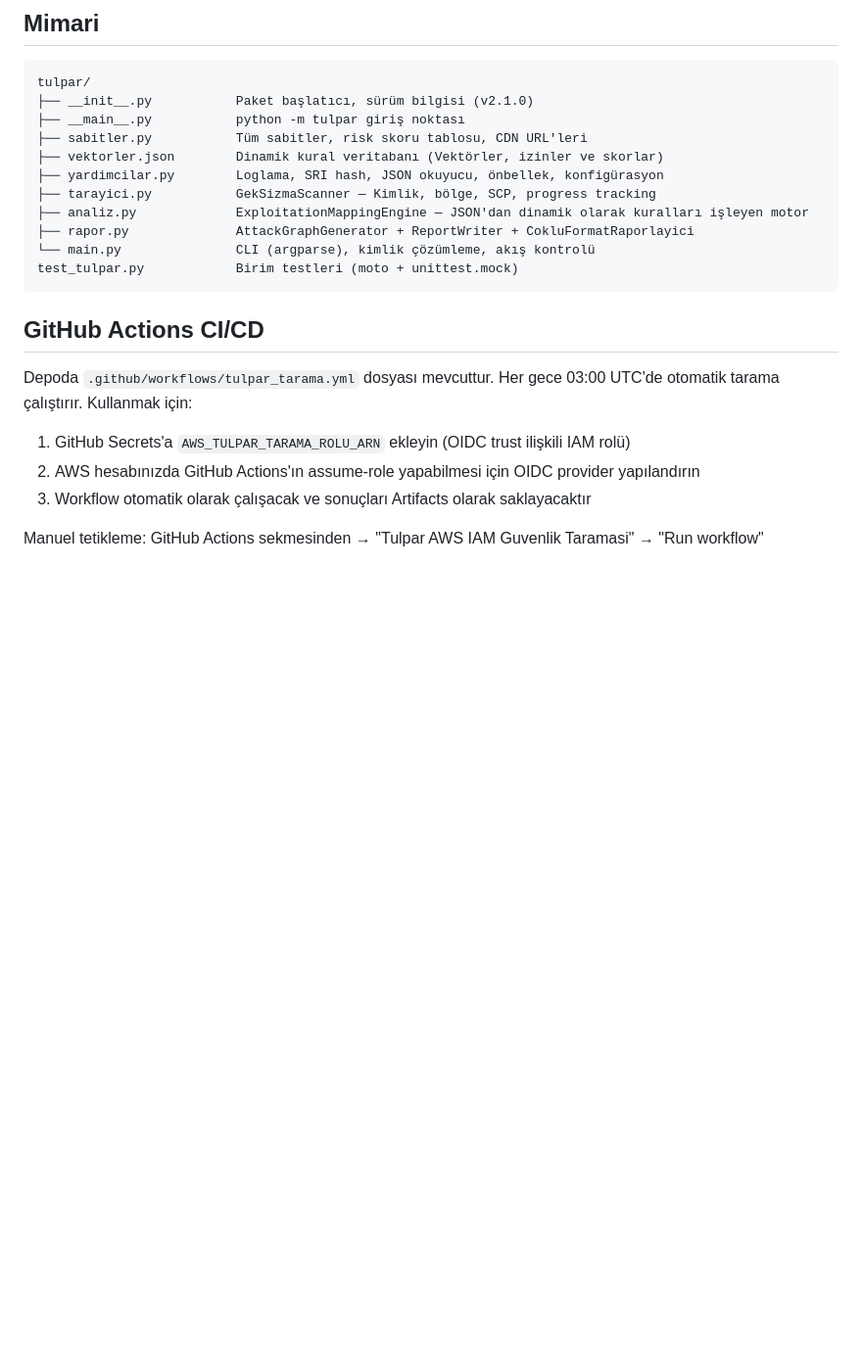
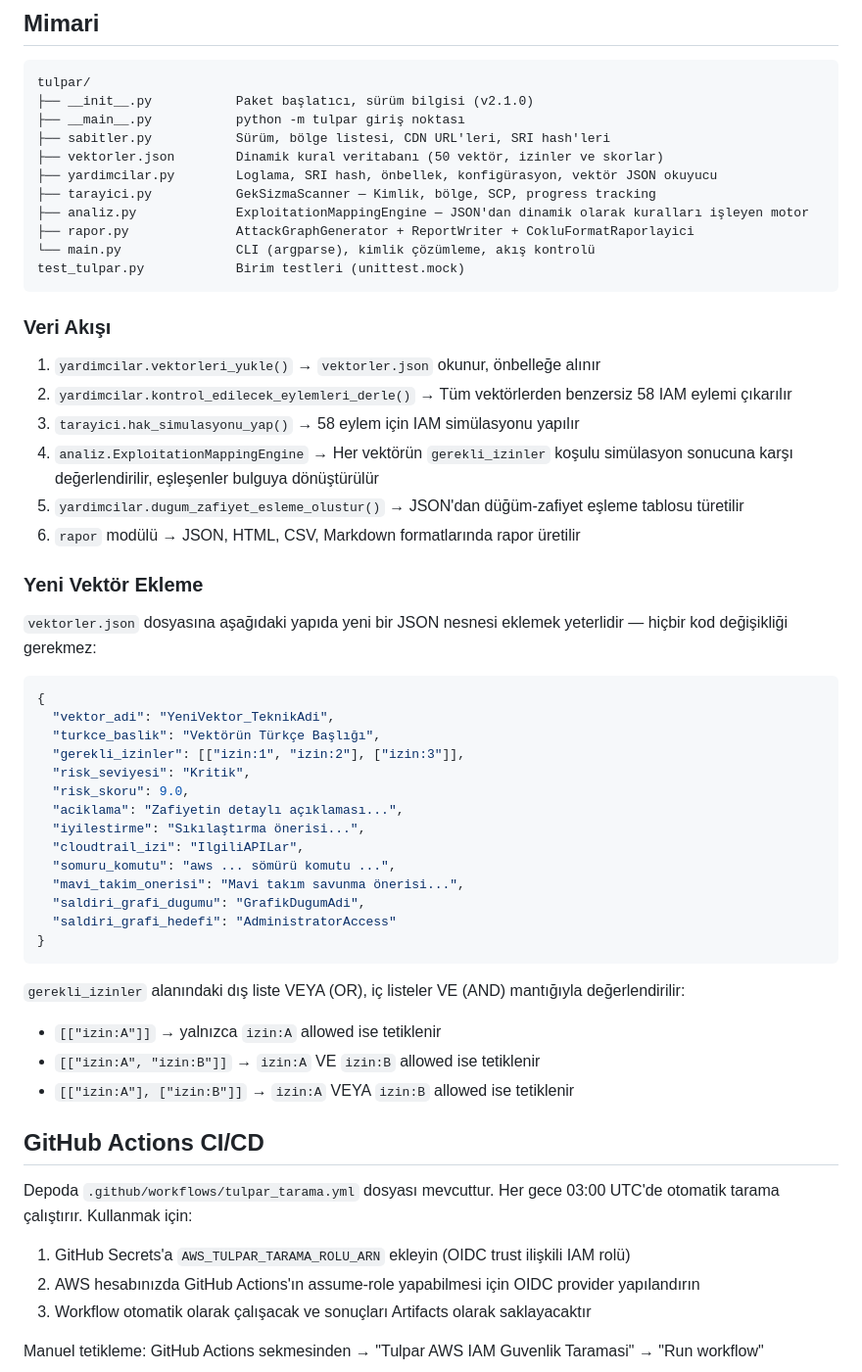
Before and after one commit to mecik-arda/Tulpar-Framework, a Markdown page: README.md, the part around one of its changes. Shown at 98% size. Rendered like a GitHub page; blank space fills up the shorter version.

````diff
--- a/README.md
+++ b/README.md
@@ -205,15 +258,50 @@ python -m tulpar \
 tulpar/
 ├── __init__.py           Paket başlatıcı, sürüm bilgisi (v2.1.0)
 ├── __main__.py           python -m tulpar giriş noktası
-├── sabitler.py           Tüm sabitler, risk skoru tablosu, CDN URL'leri
-├── vektorler.json        Dinamik kural veritabanı (Vektörler, izinler ve skorlar)
-├── yardimcilar.py        Loglama, SRI hash, JSON okuyucu, önbellek, konfigürasyon
+├── sabitler.py           Sürüm, bölge listesi, CDN URL'leri, SRI hash'leri
+├── vektorler.json        Dinamik kural veritabanı (50 vektör, izinler ve skorlar)
+├── yardimcilar.py        Loglama, SRI hash, önbellek, konfigürasyon, vektör JSON okuyucu
 ├── tarayici.py           GekSizmaScanner — Kimlik, bölge, SCP, progress tracking
 ├── analiz.py             ExploitationMappingEngine — JSON'dan dinamik olarak kuralları işleyen motor
 ├── rapor.py              AttackGraphGenerator + ReportWriter + CokluFormatRaporlayici
 └── main.py               CLI (argparse), kimlik çözümleme, akış kontrolü
-test_tulpar.py            Birim testleri (moto + unittest.mock)
+test_tulpar.py            Birim testleri (unittest.mock)
 ```
+
+### Veri Akışı
+
+1. `yardimcilar.vektorleri_yukle()` → `vektorler.json` okunur, önbelleğe alınır
+2. `yardimcilar.kontrol_edilecek_eylemleri_derle()` → Tüm vektörlerden benzersiz 58 IAM eylemi çıkarılır
+3. `tarayici.hak_simulasyonu_yap()` → 58 eylem için IAM simülasyonu yapılır
+4. `analiz.ExploitationMappingEngine` → Her vektörün `gerekli_izinler` koşulu simülasyon sonucuna karşı değerlendirilir, eşleşenler bulguya dönüştürülür
+5. `yardimcilar.dugum_zafiyet_esleme_olustur()` → JSON'dan düğüm-zafiyet eşleme tablosu türetilir
+6. `rapor` modülü → JSON, HTML, CSV, Markdown formatlarında rapor üretilir
+
+### Yeni Vektör Ekleme
+
+`vektorler.json` dosyasına aşağıdaki yapıda yeni bir JSON nesnesi eklemek yeterlidir — hiçbir kod değişikliği gerekmez:
+
+```json
+{
+  "vektor_adi": "YeniVektor_TeknikAdi",
+  "turkce_baslik": "Vektörün Türkçe Başlığı",
+  "gerekli_izinler": [["izin:1", "izin:2"], ["izin:3"]],
+  "risk_seviyesi": "Kritik",
+  "risk_skoru": 9.0,
+  "aciklama": "Zafiyetin detaylı açıklaması...",
+  "iyilestirme": "Sıkılaştırma önerisi...",
+  "cloudtrail_izi": "IlgiliAPILar",
+  "somuru_komutu": "aws ... sömürü komutu ...",
+  "mavi_takim_onerisi": "Mavi takım savunma önerisi...",
+  "saldiri_grafi_dugumu": "GrafikDugumAdi",
+  "saldiri_grafi_hedefi": "AdministratorAccess"
+}
+```
+
+`gerekli_izinler` alanındaki dış liste VEYA (OR), iç listeler VE (AND) mantığıyla değerlendirilir:
+- `[["izin:A"]]` → yalnızca `izin:A` allowed ise tetiklenir
+- `[["izin:A", "izin:B"]]` → `izin:A` VE `izin:B` allowed ise tetiklenir
+- `[["izin:A"], ["izin:B"]]` → `izin:A` VEYA `izin:B` allowed ise tetiklenir
 
 ## GitHub Actions CI/CD
 
````
Also changed, not shown: other parts of README.md (+77 -24 lines).
